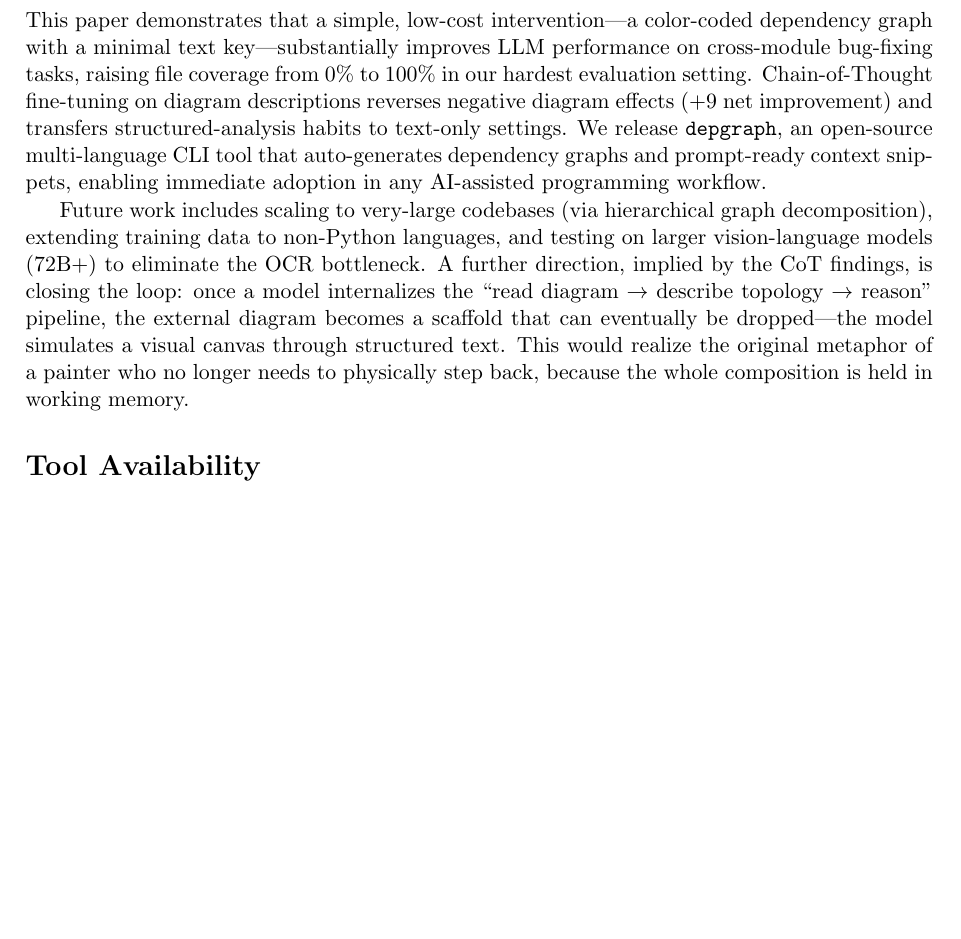
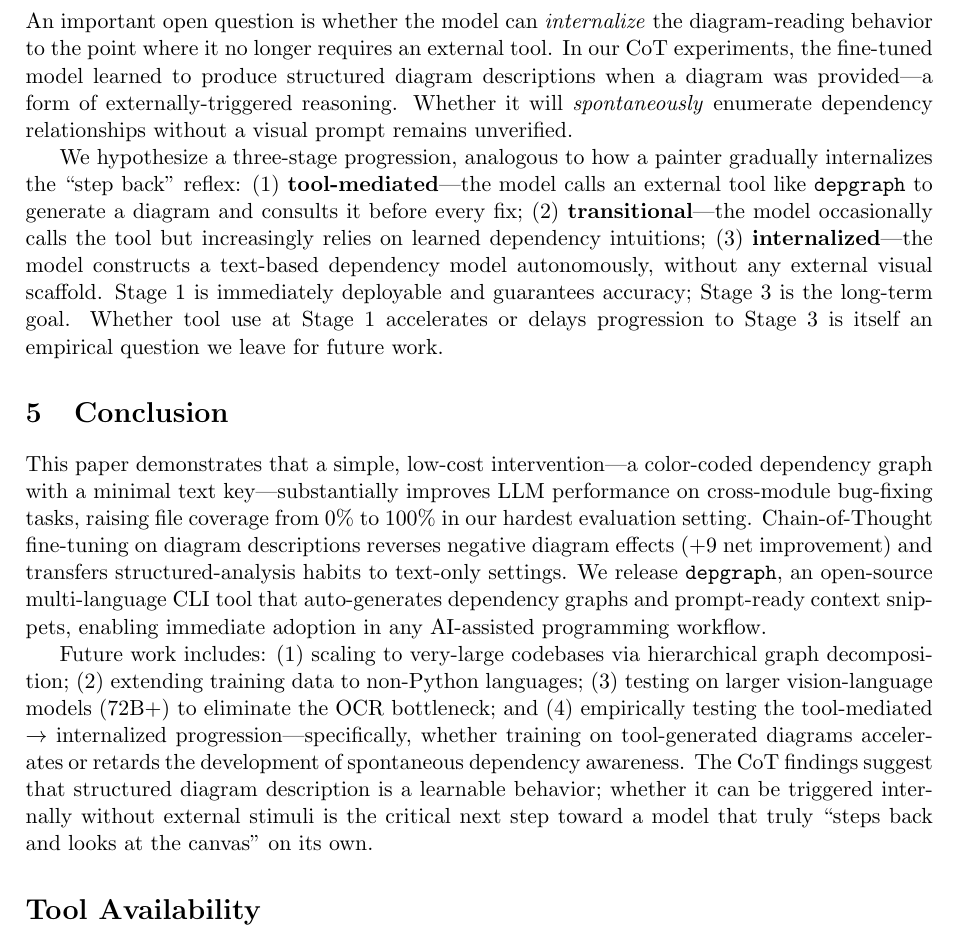
Before and after one commit to yhkkk1234/depgraph, a LaTeX paper (preprint.tex): part of page 5 of 5, cut at the place of the change, the shorter picture padded with empty space. Compiled offline with pdfLaTeX.

Commit message:
Add tool-as-bridge discussion and refined future work

```diff
--- a/preprint.tex
+++ b/preprint.tex
@@ -159,12 +159,17 @@ The original motivation for this work drew from \textit{Engineering Cybernetics}
 \item \textbf{Bug diversity:} Our synthetic bugs (parameter/return-type changes) are a subset of real-world bug types.
 \end{enumerate}
 
+\subsection{From External Tool to Internal Habit}
+An important open question is whether the model can \textit{internalize} the diagram-reading behavior to the point where it no longer requires an external tool. In our CoT experiments, the fine-tuned model learned to produce structured diagram descriptions when a diagram was provided---a form of externally-triggered reasoning. Whether it will \textit{spontaneously} enumerate dependency relationships without a visual prompt remains unverified.
+
+We hypothesize a three-stage progression, analogous to how a painter gradually internalizes the ``step back'' reflex: (1) \textbf{tool-mediated}---the model calls an external tool like \texttt{depgraph} to generate a diagram and consults it before every fix; (2) \textbf{transitional}---the model occasionally calls the tool but increasingly relies on learned dependency intuitions; (3) \textbf{internalized}---the model constructs a text-based dependency model autonomously, without any external visual scaffold. Stage 1 is immediately deployable and guarantees accuracy; Stage 3 is the long-term goal. Whether tool use at Stage 1 accelerates or delays progression to Stage 3 is itself an empirical question we leave for future work.
+
 % ============================================================
 \section{Conclusion}
 
 This paper demonstrates that a simple, low-cost intervention---a color-coded dependency graph with a minimal text key---substantially improves LLM performance on cross-module bug-fixing tasks, raising file coverage from 0\% to 100\% in our hardest evaluation setting. Chain-of-Thought fine-tuning on diagram descriptions reverses negative diagram effects (+9 net improvement) and transfers structured-analysis habits to text-only settings. We release \texttt{depgraph}, an open-source multi-language CLI tool that auto-generates dependency graphs and prompt-ready context snippets, enabling immediate adoption in any AI-assisted programming workflow.
 
-Future work includes scaling to very-large codebases (via hierarchical graph decomposition), extending training data to non-Python languages, and testing on larger vision-language models (72B+) to eliminate the OCR bottleneck. A further direction, implied by the CoT findings, is closing the loop: once a model internalizes the ``read diagram $\rightarrow$ describe topology $\rightarrow$ reason'' pipeline, the external diagram becomes a scaffold that can eventually be dropped---the model simulates a visual canvas through structured text. This would realize the original metaphor of a painter who no longer needs to physically step back, because the whole composition is held in working memory.
+Future work includes: (1) scaling to very-large codebases via hierarchical graph decomposition; (2) extending training data to non-Python languages; (3) testing on larger vision-language models (72B+) to eliminate the OCR bottleneck; and (4) empirically testing the tool-mediated $\rightarrow$ internalized progression---specifically, whether training on tool-generated diagrams accelerates or retards the development of spontaneous dependency awareness. The CoT findings suggest that structured diagram description is a learnable behavior; whether it can be triggered internally without external stimuli is the critical next step toward a model that truly ``steps back and looks at the canvas'' on its own.
 
 % ============================================================
 \section*{Tool Availability}
```
